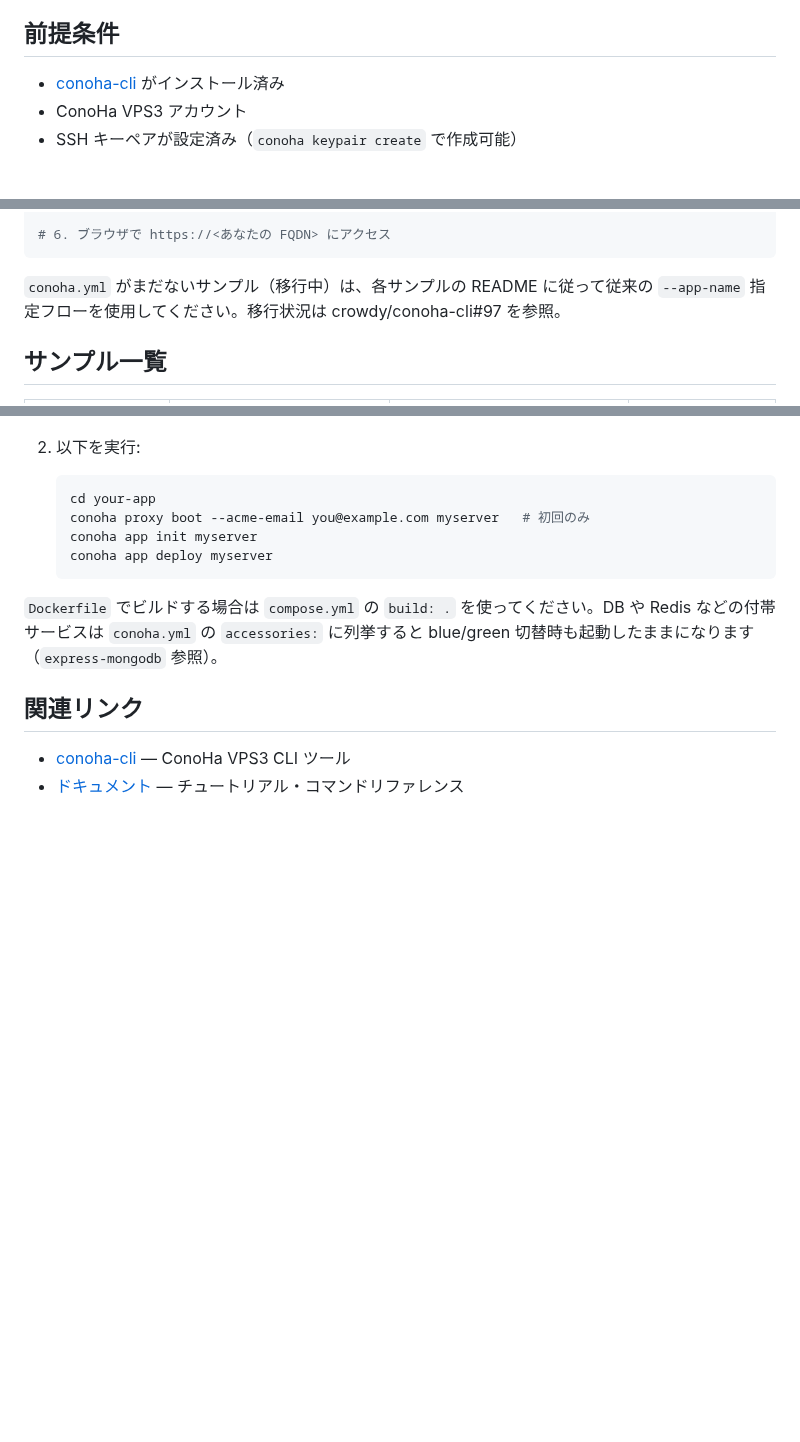
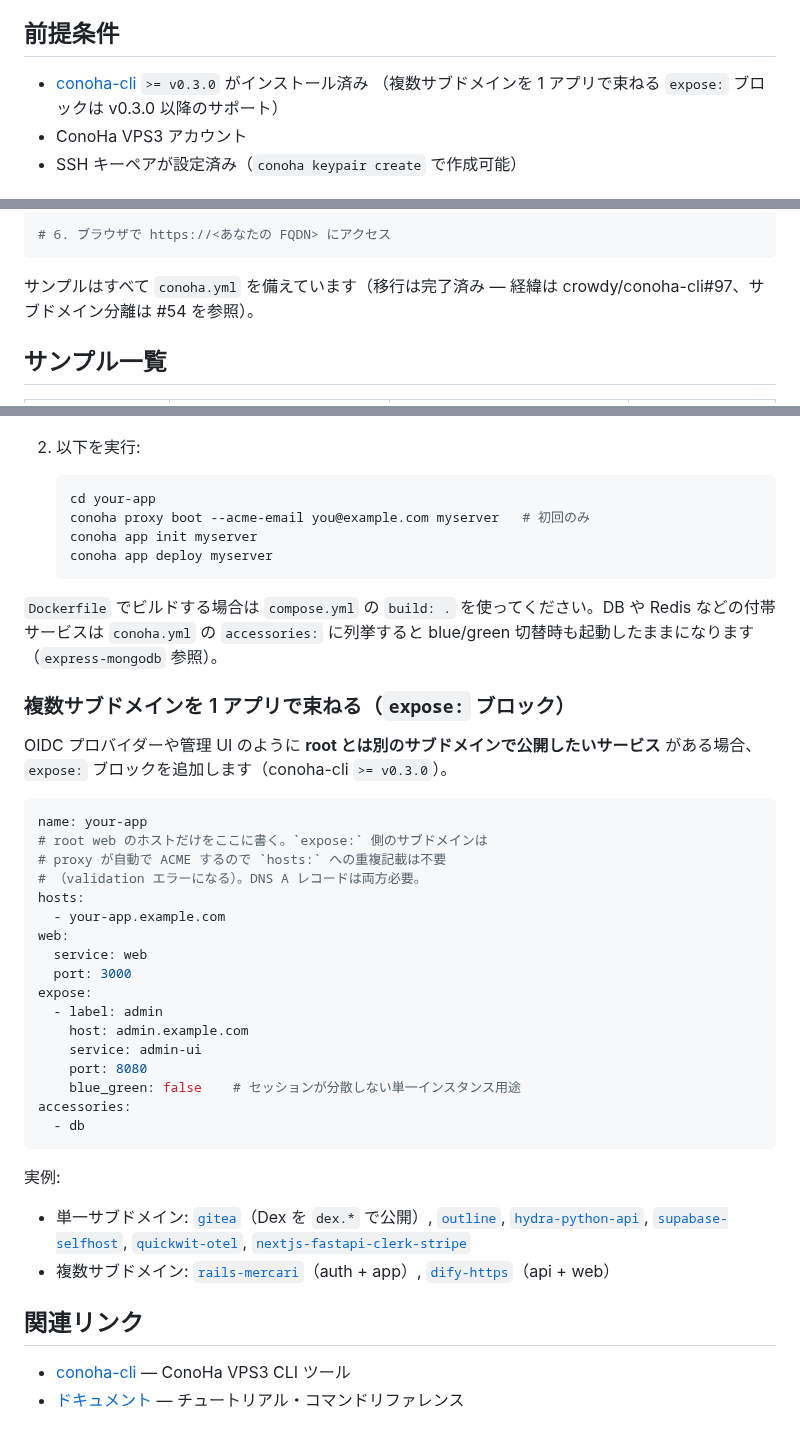
Before and after one commit to crowdy/conoha-cli-app-samples, a Markdown page: README.md, 3 parts joined by grey strips. GitHub-like rendering; blank space fills up the shorter version.

Commit message:
docs(README): wrap up issue #54 — note conoha-cli >= v0.3.0 + add expose: section (#84)
Issue #54's wrap-up checklist asked for a top-level README bump after the 8
subdomain-split sample PRs (#76-#83) landed.

Changes:
- Prerequisites: pin `conoha-cli >= v0.3.0` (the version that introduced
  the `expose:` block).
- Drop the stale "conoha.yml がまだないサンプル(移行中)" line — every
  sample has a conoha.yml now. Replace with a one-liner pointing to
  the migration backstory (#97) and the subdomain-split follow-up (#54).
- Add a new "複数サブドメインを 1 アプリで束ねる" subsection under
  "自分のアプリをデプロイするには" with a minimal `expose:` example and
  a list of merged samples grouped by single-vs-multi subdomain.

The example matches the shape that actually landed in #76-#83 (subdomain
hosts live ONLY under `expose[].host` — listing them in `hosts:` too
fails validation with "host duplicates an entry in hosts[]"). My pilot
PR #76 had this wrong; the merged version corrects it and the README
example now reflects that.

Note: issue #54's wrap-up also lists "Tag conoha-cli-app-samples v0.3.0"
but the repo is already at v0.6.1 — that bullet is stale (the spec
predated several intervening releases). Not creating a backdated tag.

Co-authored-by: t-kim <t-kim@planitai.co.jp>
Co-authored-by: Claude Opus 4.7 (1M context) <noreply@anthropic.com>

````diff
--- a/README.md
+++ b/README.md
@@ -6,7 +6,8 @@
 
 ## 前提条件
 
-- [conoha-cli](https://github.com/crowdy/conoha-cli) がインストール済み
+- [conoha-cli](https://github.com/crowdy/conoha-cli) `>= v0.3.0` がインストール済み
+  （複数サブドメインを 1 アプリで束ねる `expose:` ブロックは v0.3.0 以降のサポート）
 - ConoHa VPS3 アカウント
 - SSH キーペアが設定済み（`conoha keypair create` で作成可能）
 
@@ -35,7 +36,7 @@ conoha app deploy myserver
 # 6. ブラウザで https://<あなたの FQDN> にアクセス
 ```
 
-`conoha.yml` がまだないサンプル（移行中）は、各サンプルの README に従って従来の `--app-name` 指定フローを使用してください。移行状況は crowdy/conoha-cli#97 を参照。
+サンプルはすべて `conoha.yml` を備えています（移行は完了済み — 経緯は crowdy/conoha-cli#97、サブドメイン分離は #54 を参照）。
 
 ## サンプル一覧
 
@@ -110,6 +111,35 @@ conoha app deploy myserver
 
 `Dockerfile` でビルドする場合は `compose.yml` の `build: .` を使ってください。DB や Redis などの付帯サービスは `conoha.yml` の `accessories:` に列挙すると blue/green 切替時も起動したままになります（`express-mongodb` 参照）。
 
+### 複数サブドメインを 1 アプリで束ねる（`expose:` ブロック）
+
+OIDC プロバイダーや管理 UI のように **root とは別のサブドメインで公開したいサービス** がある場合、`expose:` ブロックを追加します（conoha-cli `>= v0.3.0`）。
+
+```yaml
+name: your-app
+# root web のホストだけをここに書く。`expose:` 側のサブドメインは
+# proxy が自動で ACME するので `hosts:` への重複記載は不要
+# （validation エラーになる）。DNS A レコードは両方必要。
+hosts:
+  - your-app.example.com
+web:
+  service: web
+  port: 3000
+expose:
+  - label: admin
+    host: admin.example.com
+    service: admin-ui
+    port: 8080
+    blue_green: false    # セッションが分散しない単一インスタンス用途
+accessories:
+  - db
+```
+
+実例:
+
+- 単一サブドメイン: [`gitea`](gitea/)（Dex を `dex.*` で公開）, [`outline`](outline/), [`hydra-python-api`](hydra-python-api/), [`supabase-selfhost`](supabase-selfhost/), [`quickwit-otel`](quickwit-otel/), [`nextjs-fastapi-clerk-stripe`](nextjs-fastapi-clerk-stripe/)
+- 複数サブドメイン: [`rails-mercari`](rails-mercari/)（auth + app）, [`dify-https`](dify-https/)（api + web）
+
 ## 関連リンク
 
 - [conoha-cli](https://github.com/crowdy/conoha-cli) — ConoHa VPS3 CLI ツール
````
